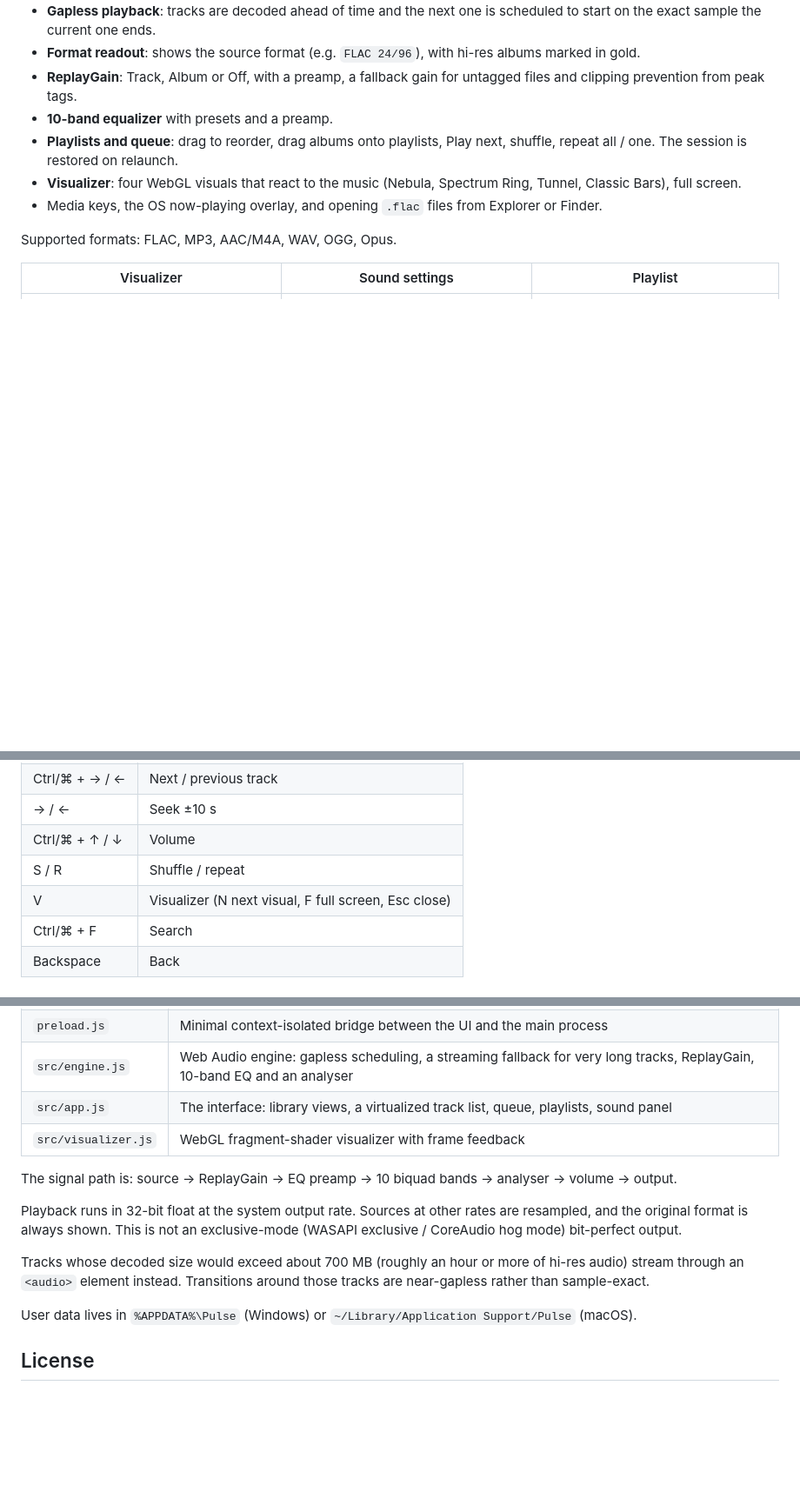
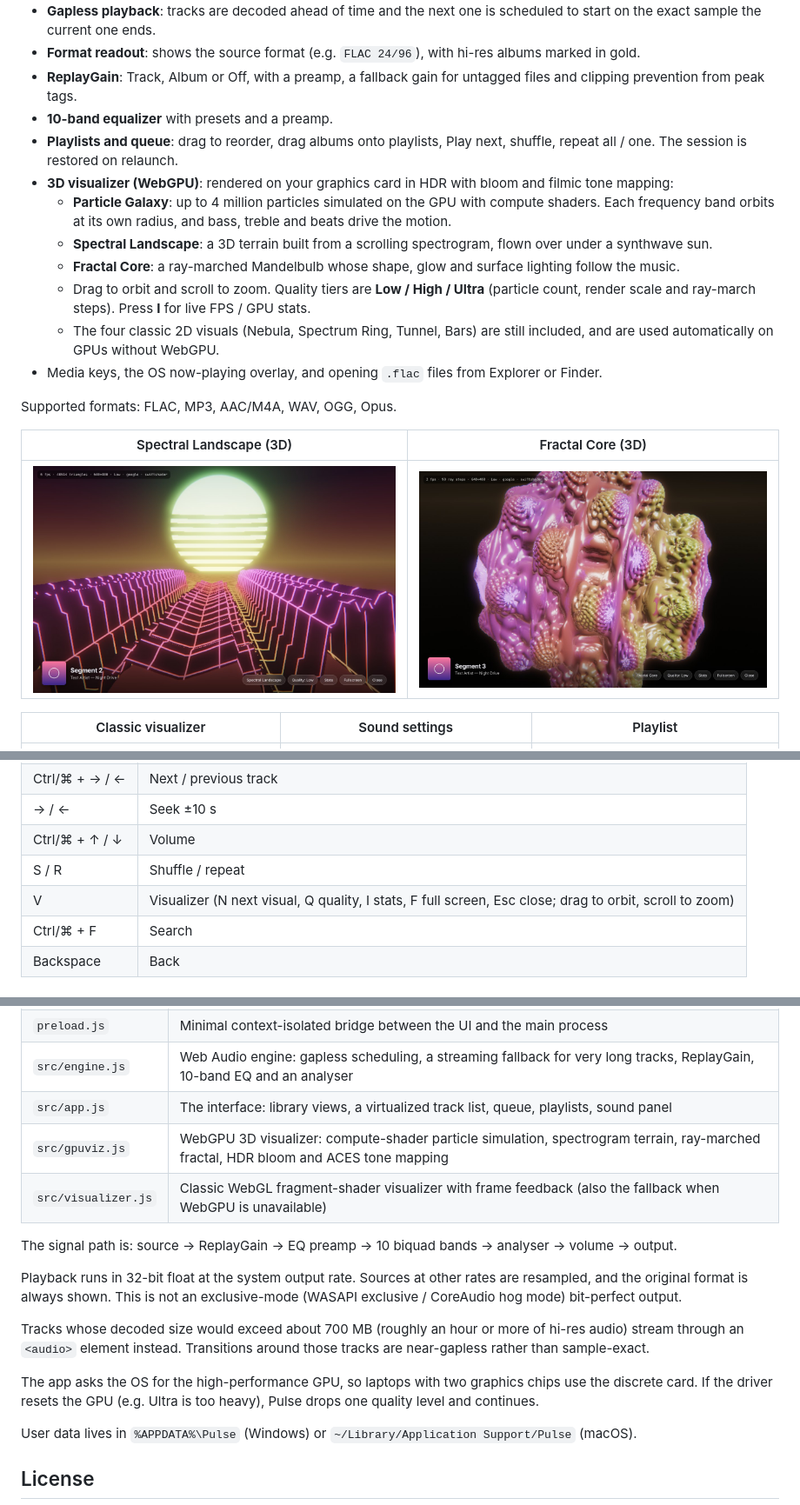
Before and after one commit to zmerklein/Pulse, a Markdown page: README.md, 3 parts joined by grey strips. Shown at 87% size. Rendered like a GitHub page; pictures changed too: docs/fractal.jpg (added), docs/landscape.jpg (added); blank space fills up the shorter version.

```diff
--- a/README.md
+++ b/README.md
@@ -13,12 +13,21 @@
 - **ReplayGain**: Track, Album or Off, with a preamp, a fallback gain for untagged files and clipping prevention from peak tags.
 - **10-band equalizer** with presets and a preamp.
 - **Playlists and queue**: drag to reorder, drag albums onto playlists, Play next, shuffle, repeat all / one. The session is restored on relaunch.
-- **Visualizer**: four WebGL visuals that react to the music (Nebula, Spectrum Ring, Tunnel, Classic Bars), full screen.
+- **3D visualizer (WebGPU)**: rendered on your graphics card in HDR with bloom and filmic tone mapping:
+  - **Particle Galaxy**: up to 4 million particles simulated on the GPU with compute shaders. Each frequency band orbits at its own radius, and bass, treble and beats drive the motion.
+  - **Spectral Landscape**: a 3D terrain built from a scrolling spectrogram, flown over under a synthwave sun.
+  - **Fractal Core**: a ray-marched Mandelbulb whose shape, glow and surface lighting follow the music.
+  - Drag to orbit and scroll to zoom. Quality tiers are **Low / High / Ultra** (particle count, render scale and ray-march steps). Press **I** for live FPS / GPU stats.
+  - The four classic 2D visuals (Nebula, Spectrum Ring, Tunnel, Bars) are still included, and are used automatically on GPUs without WebGPU.
 - Media keys, the OS now-playing overlay, and opening `.flac` files from Explorer or Finder.
 
 Supported formats: FLAC, MP3, AAC/M4A, WAV, OGG, Opus.
 
-| Visualizer | Sound settings | Playlist |
+| Spectral Landscape (3D) | Fractal Core (3D) |
+|---|---|
+| ![Spectral Landscape](docs/landscape.jpg) | ![Fractal Core](docs/fractal.jpg) |
+
+| Classic visualizer | Sound settings | Playlist |
 |---|---|---|
 | ![Visualizer](docs/visualizer.jpg) | ![Sound panel](docs/sound.jpg) | ![Playlist](docs/playlist.jpg) |
 
@@ -67,7 +76,7 @@ The workflow creates a GitHub Release with the installers attached.
 | → / ← | Seek ±10 s |
 | Ctrl/⌘ + ↑ / ↓ | Volume |
 | S / R | Shuffle / repeat |
-| V | Visualizer (N next visual, F full screen, Esc close) |
+| V | Visualizer (N next visual, Q quality, I stats, F full screen, Esc close; drag to orbit, scroll to zoom) |
 | Ctrl/⌘ + F | Search |
 | Backspace | Back |
 
@@ -79,7 +88,8 @@ The workflow creates a GitHub Release with the installers attached.
 | `preload.js` | Minimal context-isolated bridge between the UI and the main process |
 | `src/engine.js` | Web Audio engine: gapless scheduling, a streaming fallback for very long tracks, ReplayGain, 10-band EQ and an analyser |
 | `src/app.js` | The interface: library views, a virtualized track list, queue, playlists, sound panel |
-| `src/visualizer.js` | WebGL fragment-shader visualizer with frame feedback |
+| `src/gpuviz.js` | WebGPU 3D visualizer: compute-shader particle simulation, spectrogram terrain, ray-marched fractal, HDR bloom and ACES tone mapping |
+| `src/visualizer.js` | Classic WebGL fragment-shader visualizer with frame feedback (also the fallback when WebGPU is unavailable) |
 
 The signal path is: source → ReplayGain → EQ preamp → 10 biquad bands → analyser → volume → output.
 
@@ -87,6 +97,8 @@ Playback runs in 32-bit float at the system output rate. Sources at other rates
 
 Tracks whose decoded size would exceed about 700 MB (roughly an hour or more of hi-res audio) stream through an `<audio>` element instead. Transitions around those tracks are near-gapless rather than sample-exact.
 
+The app asks the OS for the high-performance GPU, so laptops with two graphics chips use the discrete card. If the driver resets the GPU (e.g. Ultra is too heavy), Pulse drops one quality level and continues.
+
 User data lives in `%APPDATA%\Pulse` (Windows) or `~/Library/Application Support/Pulse` (macOS).
 
 ## License
```
Also changed, not shown: CHANGELOG.md (added, +13 -0 lines), 7 other files.
